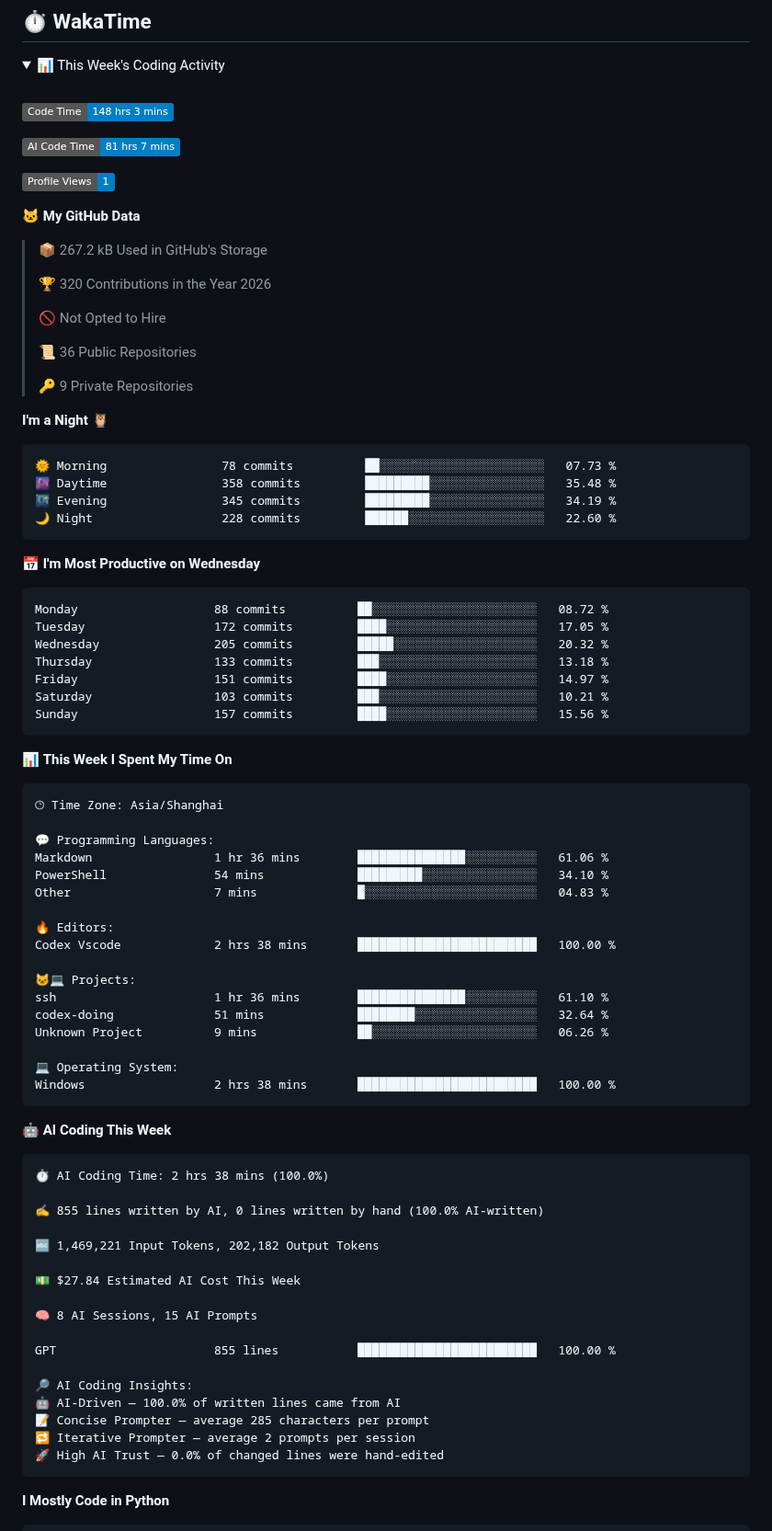
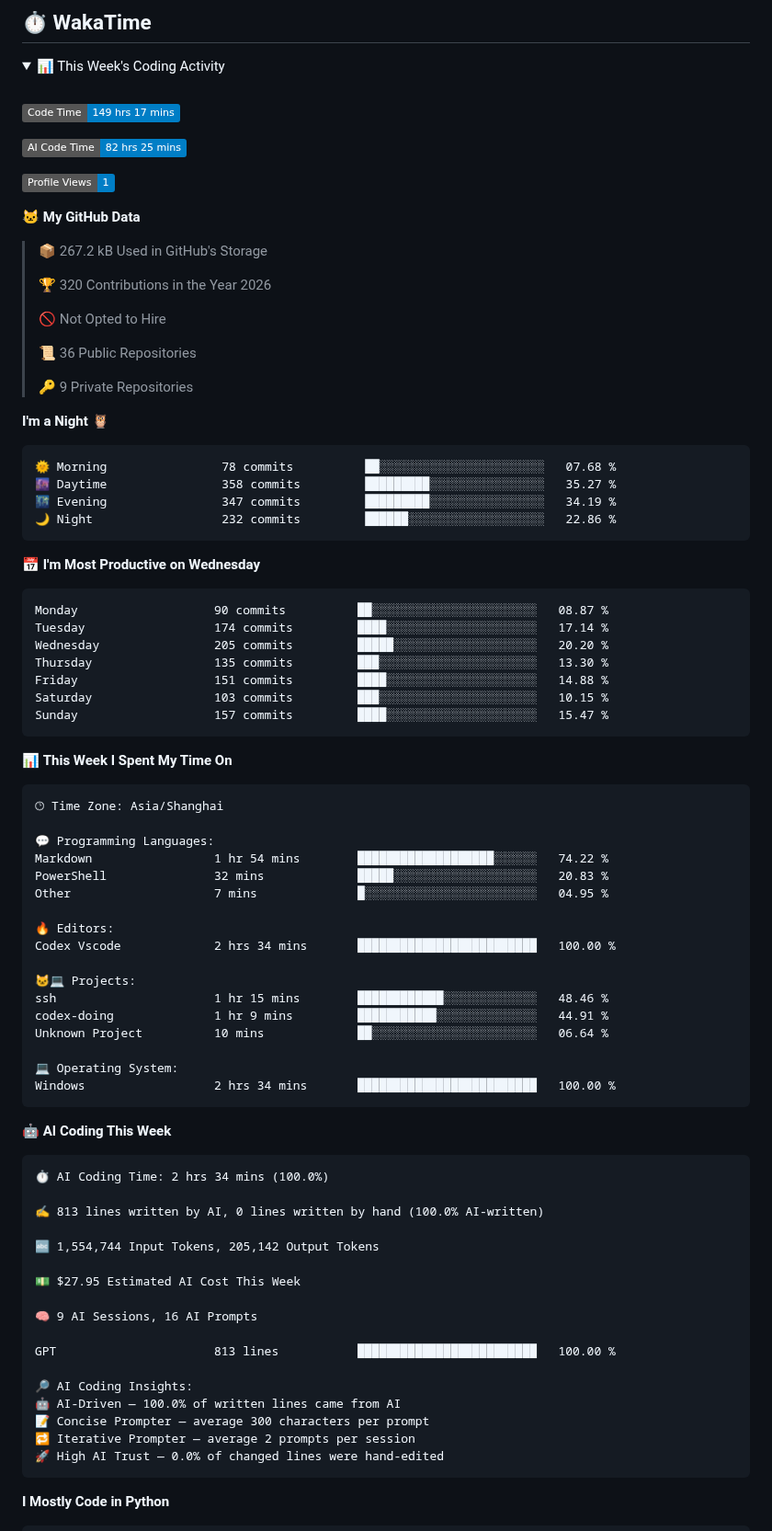
Before and after one commit to njueeRay/njueeRay, a Markdown page: README.md, the part around one of its changes. Shown at 92% size. Rendered like a GitHub page; folded sections open; badges without logos.

Commit message:
chore: update WakaTime coding stats

````diff
--- a/README.md
+++ b/README.md
@@ -117,9 +117,9 @@
 <br>
 
 <!--START_SECTION:waka-->
-![Code Time](http://img.shields.io/badge/Code%20Time-148%20hrs%203%20mins-blue?style=flat)
+![Code Time](http://img.shields.io/badge/Code%20Time-149%20hrs%2017%20mins-blue?style=flat)
 
-![AI Code Time](http://img.shields.io/badge/AI%20Code%20Time-81%20hrs%207%20mins-blue?style=flat)
+![AI Code Time](http://img.shields.io/badge/AI%20Code%20Time-82%20hrs%2025%20mins-blue?style=flat)
 
 ![Profile Views](http://img.shields.io/badge/Profile%20Views-1-blue?style=flat)
 
@@ -138,21 +138,21 @@
 **I'm a Night 🦉**
 
 ```text
-🌞 Morning                78 commits          ██░░░░░░░░░░░░░░░░░░░░░░░   07.73 %
-🌆 Daytime                358 commits         █████████░░░░░░░░░░░░░░░░   35.48 %
-🌃 Evening                345 commits         █████████░░░░░░░░░░░░░░░░   34.19 %
-🌙 Night                  228 commits         ██████░░░░░░░░░░░░░░░░░░░   22.60 %
+🌞 Morning                78 commits          ██░░░░░░░░░░░░░░░░░░░░░░░   07.68 %
+🌆 Daytime                358 commits         █████████░░░░░░░░░░░░░░░░   35.27 %
+🌃 Evening                347 commits         █████████░░░░░░░░░░░░░░░░   34.19 %
+🌙 Night                  232 commits         ██████░░░░░░░░░░░░░░░░░░░   22.86 %
 ```
 📅 **I'm Most Productive on Wednesday**
 
 ```text
-Monday                   88 commits          ██░░░░░░░░░░░░░░░░░░░░░░░   08.72 %
-Tuesday                  172 commits         ████░░░░░░░░░░░░░░░░░░░░░   17.05 %
-Wednesday                205 commits         █████░░░░░░░░░░░░░░░░░░░░   20.32 %
-Thursday                 133 commits         ███░░░░░░░░░░░░░░░░░░░░░░   13.18 %
-Friday                   151 commits         ████░░░░░░░░░░░░░░░░░░░░░   14.97 %
-Saturday                 103 commits         ███░░░░░░░░░░░░░░░░░░░░░░   10.21 %
-Sunday                   157 commits         ████░░░░░░░░░░░░░░░░░░░░░   15.56 %
+Monday                   90 commits          ██░░░░░░░░░░░░░░░░░░░░░░░   08.87 %
+Tuesday                  174 commits         ████░░░░░░░░░░░░░░░░░░░░░   17.14 %
+Wednesday                205 commits         █████░░░░░░░░░░░░░░░░░░░░   20.20 %
+Thursday                 135 commits         ███░░░░░░░░░░░░░░░░░░░░░░   13.30 %
+Friday                   151 commits         ████░░░░░░░░░░░░░░░░░░░░░   14.88 %
+Saturday                 103 commits         ███░░░░░░░░░░░░░░░░░░░░░░   10.15 %
+Sunday                   157 commits         ████░░░░░░░░░░░░░░░░░░░░░   15.47 %
 ```
 
 
@@ -162,40 +162,40 @@ Sunday                   157 commits         ████░░░░░░░
 🕑︎ Time Zone: Asia/Shanghai
 
 💬 Programming Languages:
-Markdown                 1 hr 36 mins        ███████████████░░░░░░░░░░   61.06 %
-PowerShell               54 mins             █████████░░░░░░░░░░░░░░░░   34.10 %
-Other                    7 mins              █░░░░░░░░░░░░░░░░░░░░░░░░   04.83 %
+Markdown                 1 hr 54 mins        ███████████████████░░░░░░   74.22 %
+PowerShell               32 mins             █████░░░░░░░░░░░░░░░░░░░░   20.83 %
+Other                    7 mins              █░░░░░░░░░░░░░░░░░░░░░░░░   04.95 %
 
 🔥 Editors:
-Codex Vscode             2 hrs 38 mins       █████████████████████████   100.00 %
+Codex Vscode             2 hrs 34 mins       █████████████████████████   100.00 %
 
 🐱‍💻 Projects:
-ssh                      1 hr 36 mins        ███████████████░░░░░░░░░░   61.10 %
-codex-doing              51 mins             ████████░░░░░░░░░░░░░░░░░   32.64 %
-Unknown Project          9 mins              ██░░░░░░░░░░░░░░░░░░░░░░░   06.26 %
+ssh                      1 hr 15 mins        ████████████░░░░░░░░░░░░░   48.46 %
+codex-doing              1 hr 9 mins         ███████████░░░░░░░░░░░░░░   44.91 %
+Unknown Project          10 mins             ██░░░░░░░░░░░░░░░░░░░░░░░   06.64 %
 
 💻 Operating System:
-Windows                  2 hrs 38 mins       █████████████████████████   100.00 %
+Windows                  2 hrs 34 mins       █████████████████████████   100.00 %
 ```
 
 🤖 **AI Coding This Week**
 
 ```text
-⏱ AI Coding Time: 2 hrs 38 mins (100.0%)
+⏱ AI Coding Time: 2 hrs 34 mins (100.0%)
 
-✍️ 855 lines written by AI, 0 lines written by hand (100.0% AI-written)
+✍️ 813 lines written by AI, 0 lines written by hand (100.0% AI-written)
 
-🔤 1,469,221 Input Tokens, 202,182 Output Tokens
+🔤 1,554,744 Input Tokens, 205,142 Output Tokens
 
-💵 $27.84 Estimated AI Cost This Week
+💵 $27.95 Estimated AI Cost This Week
 
-🧠 8 AI Sessions, 15 AI Prompts
+🧠 9 AI Sessions, 16 AI Prompts
 
-GPT                      855 lines           █████████████████████████   100.00 %
+GPT                      813 lines           █████████████████████████   100.00 %
 
 🔎 AI Coding Insights:
 🤖 AI-Driven — 100.0% of written lines came from AI
-📝 Concise Prompter — average 285 characters per prompt
+📝 Concise Prompter — average 300 characters per prompt
 🔁 Iterative Prompter — average 2 prompts per session
 🚀 High AI Trust — 0.0% of changed lines were hand-edited
 ```
````
Also changed, not shown: other parts of README.md (+1 -1 lines), assets/bar_graph.png.
